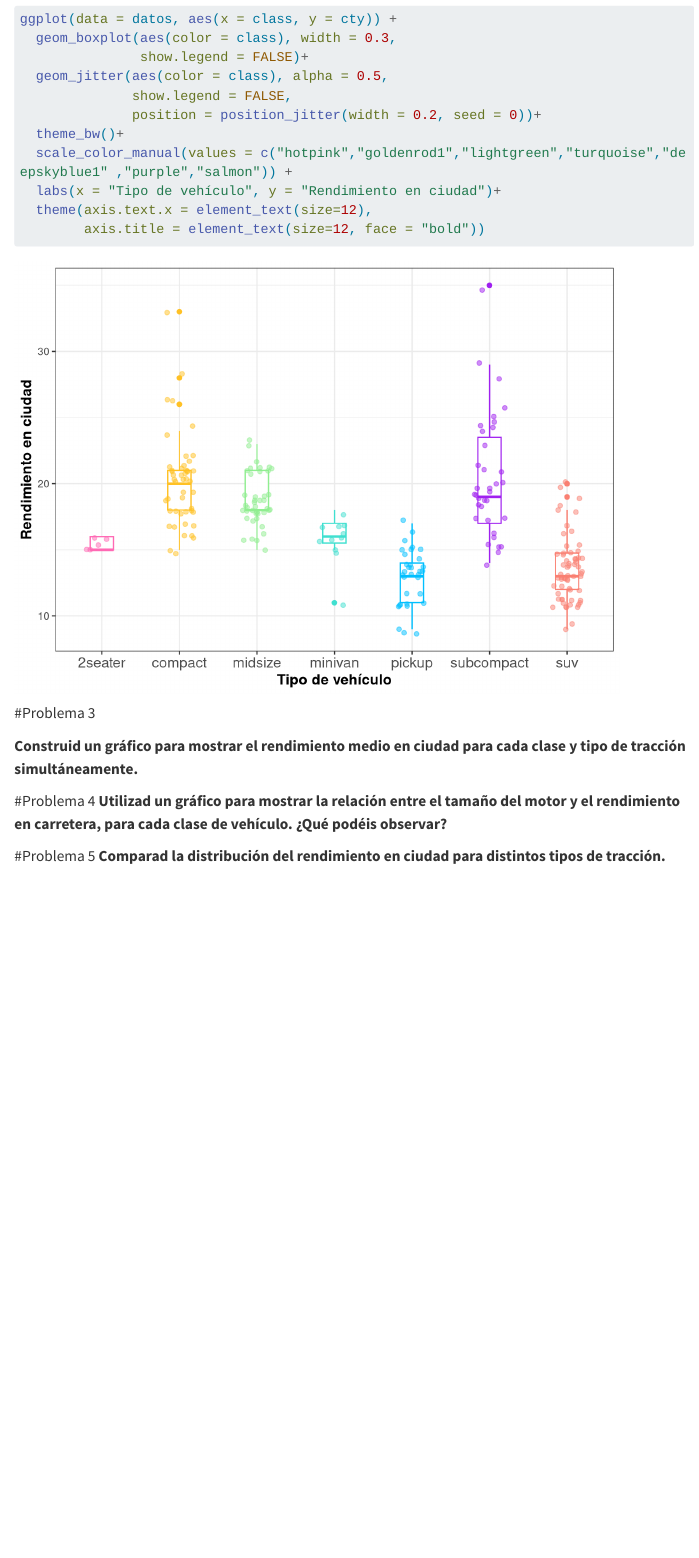
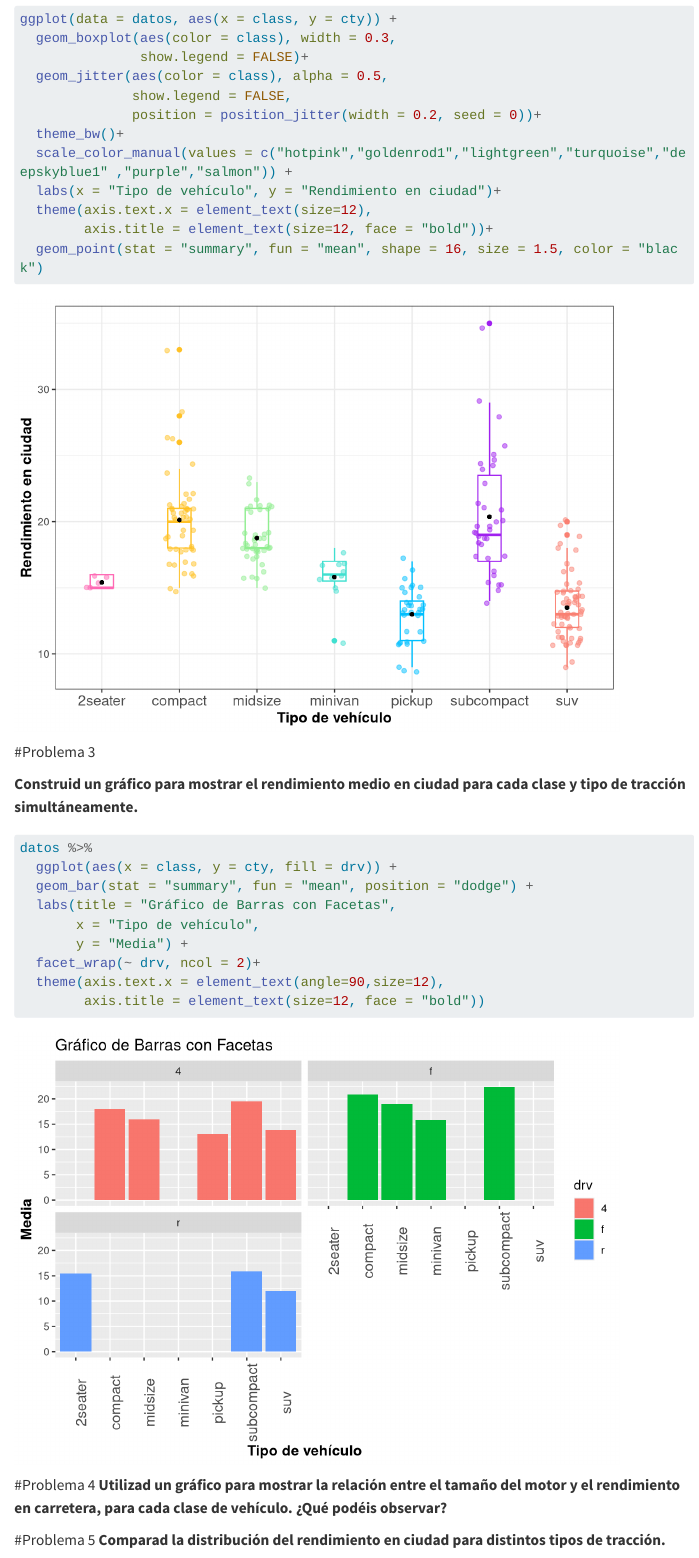
Before and after one commit to XiscoRibera/Entrega2_AD, a Quarto document (Practica 2.qmd): the page in a window 1100 px wide, from 1230 px down. Rendered offline with R 4.5, knitr and Pandoc in place of Quarto, with nearby package versions; menus at the side of the page are left out; long lines of code are wrapped.

Commit message:
exercici 3 + medias exercici 2

````diff
--- a/Practica 2.qmd
+++ b/Practica 2.qmd
@@ -39,7 +39,8 @@ ggplot(data = datos, aes(x = class, y = cty)) +
   scale_color_manual(values = c("hotpink","goldenrod1","lightgreen","turquoise","deepskyblue1" ,"purple","salmon")) +
   labs(x = "Tipo de vehículo", y = "Rendimiento en ciudad")+
   theme(axis.text.x = element_text(size=12),
-        axis.title = element_text(size=12, face = "bold"))
+        axis.title = element_text(size=12, face = "bold"))+
+  geom_point(stat = "summary", fun = "mean", shape = 16, size = 1.5, color = "black")
 ```
 
 
@@ -49,6 +50,30 @@ ggplot(data = datos, aes(x = class, y = cty)) +
 
 **Construid un gráfico para mostrar el rendimiento medio en ciudad para cada clase y tipo de tracción simultáneamente.**
 
+
+
+```{r}
+datos %>%
+  ggplot(aes(x = class, y = cty, fill = drv)) +
+  geom_bar(stat = "summary", fun = "mean", position = "dodge") +
+  labs(title = "Gráfico de Barras con Facetas",
+       x = "Tipo de vehículo",
+       y = "Media") +
+  facet_wrap(~ drv, ncol = 2)+
+  theme(axis.text.x = element_text(angle=90,size=12),
+        axis.title = element_text(size=12, face = "bold"))
+```
+
+
+
+
+
+
+
+
+
+
+
 #Problema 4
 **Utilizad un gráfico para mostrar la relación entre el tamaño del motor y el rendimiento en carretera, para cada clase de vehículo. ¿Qué podéis observar?**
 
````
Also changed, not shown: Practica 2.html, Practica-2_files/figure-html/unnamed-chunk-3-1.png, Practica-2_files/figure-html/unnamed-chunk-4-1.png (added), Practica 2.qmd (2 more changed lines).
